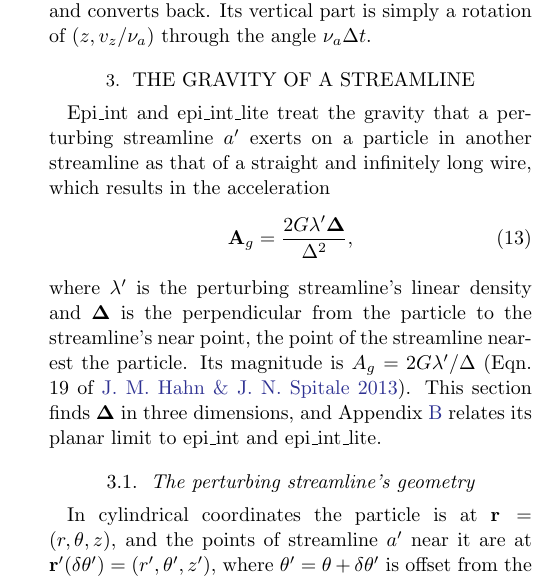
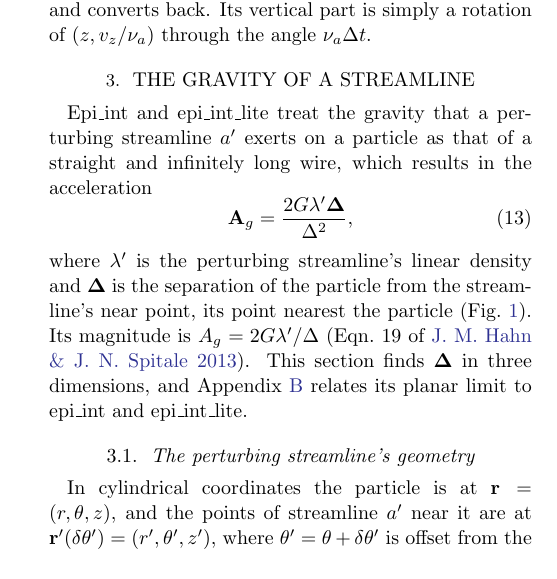
Before and after one commit to joehahn/epi_int_3d, a LaTeX paper (paper/epi_int_3d.tex): part of one column of page 2 of 8, cut so that both start at the same text. Compiled offline with pdfLaTeX.

Commit message:
Paper: Sec. 3 opening, Delta as the separation from the near point (Fig. 1)
Co-Authored-By: Claude Opus 5.5 <noreply@anthropic.com>

```diff
--- a/paper/epi_int_3d.tex
+++ b/paper/epi_int_3d.tex
@@ -199,15 +199,14 @@ is simply a rotation of $(z, v_z/\nu_a)$ through the angle $\nu_a\Delta t$.
 
 %equations G1-G16, sympy-checked in notes/sympy/streamline_gravity.py; figures by figures/wire_planar.py
 Epi\_int and epi\_int\_lite treat the gravity that a perturbing streamline $a'$ exerts on a
-particle in another streamline as that of a straight and infinitely long wire, which results in the
-acceleration
+particle as that of a straight and infinitely long wire, which results in the acceleration
 \begin{equation}
     \label{eqn:wire_Ag}
     \mathbf{A}_g = \frac{2G\lambda'\boldsymbol{\Delta}}{\Delta^2},
 \end{equation}
 where $\lambda'$ is the perturbing streamline's linear density and $\boldsymbol{\Delta}$ is the
-perpendicular from the particle to the streamline's near point, the point of the streamline nearest
-the particle. Its magnitude is
+separation of the particle from the streamline's near point, its point nearest the particle
+(Fig.~\ref{fig:wire_planar}). Its magnitude is
 $A_g = 2G\lambda'/\Delta$ (Eqn.\ 19 of \citealt{HS13}). This section finds $\boldsymbol{\Delta}$
 in three dimensions, and Appendix \ref{sec:appendix_wire2d} relates its planar limit to epi\_int and
 epi\_int\_lite.
```
Also changed, not shown: prompts/13-paper-streamline-gravity.md (+6 -0 lines), paper/epi_int_3d.pdf.
